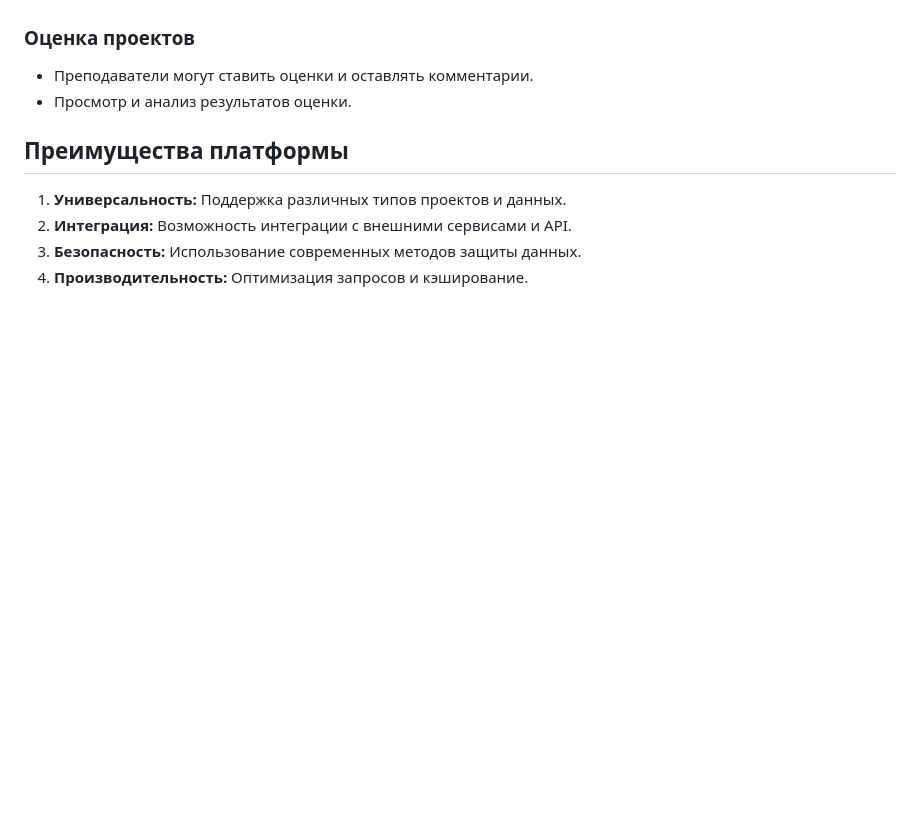
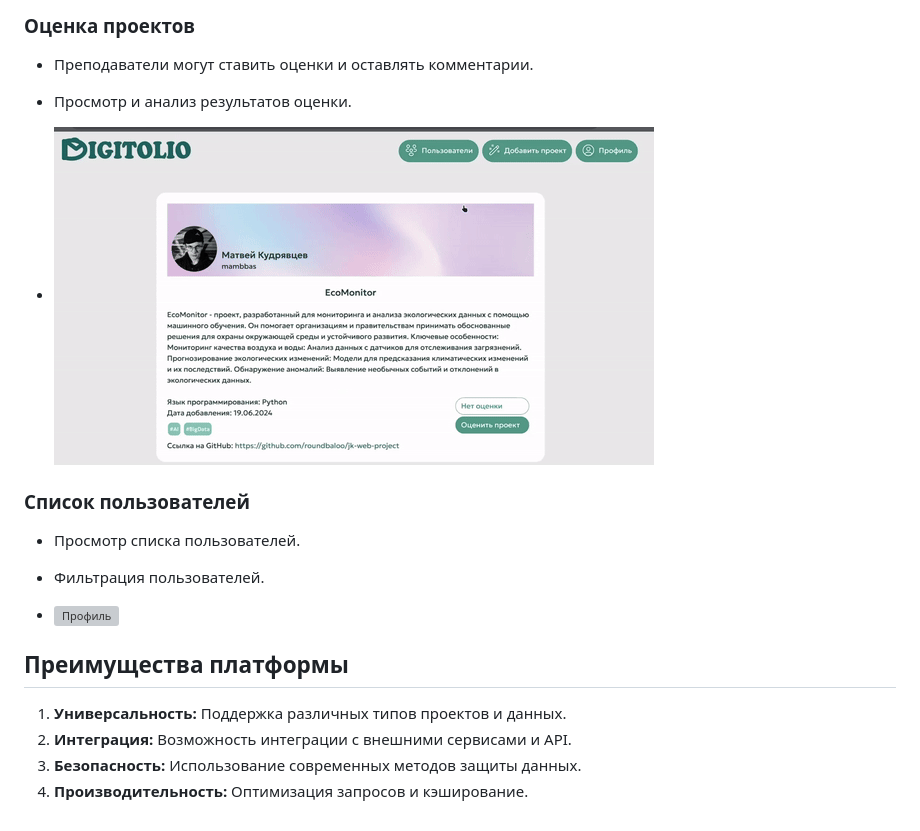
Before and after one commit to ksiim/jk-web-project, a Markdown page: README.md, the part around one of its changes. GitHub-like rendering; blank space fills up the shorter version; grey boxes are pictures that could not be loaded.

```diff
--- a/README.md
+++ b/README.md
@@ -71,6 +77,15 @@
 
 - Преподаватели могут ставить оценки и оставлять комментарии.
 - Просмотр и анализ результатов оценки.
+
+- ![Профиль](readme_content/marking.gif)
+
+### Список пользователей
+
+- Просмотр списка пользователей.
+- Фильтрация пользователей.
+
+- ![Профиль](readme_content/users.gif)
 
 ## Преимущества платформы
 
```
Also changed, not shown: other parts of README.md (+6 -0 lines).
